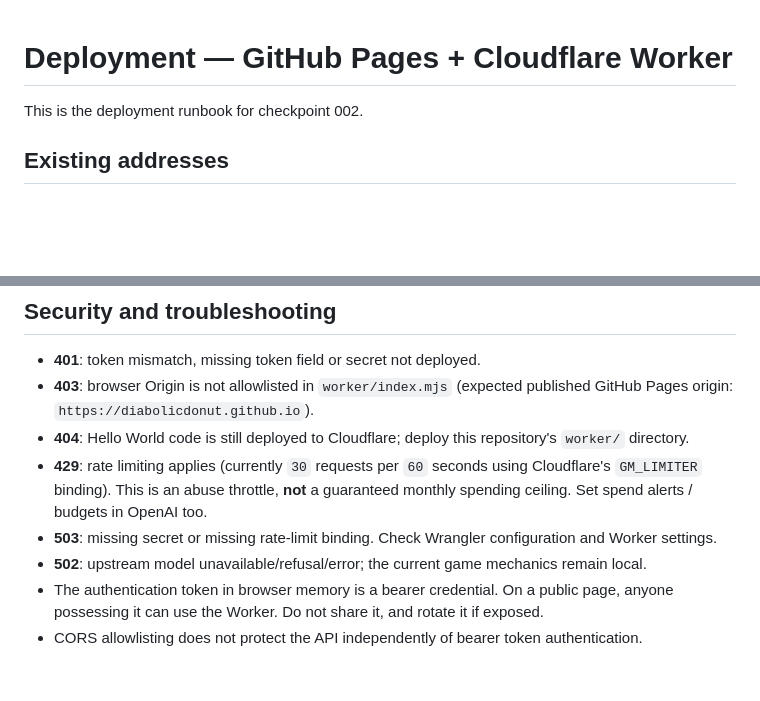
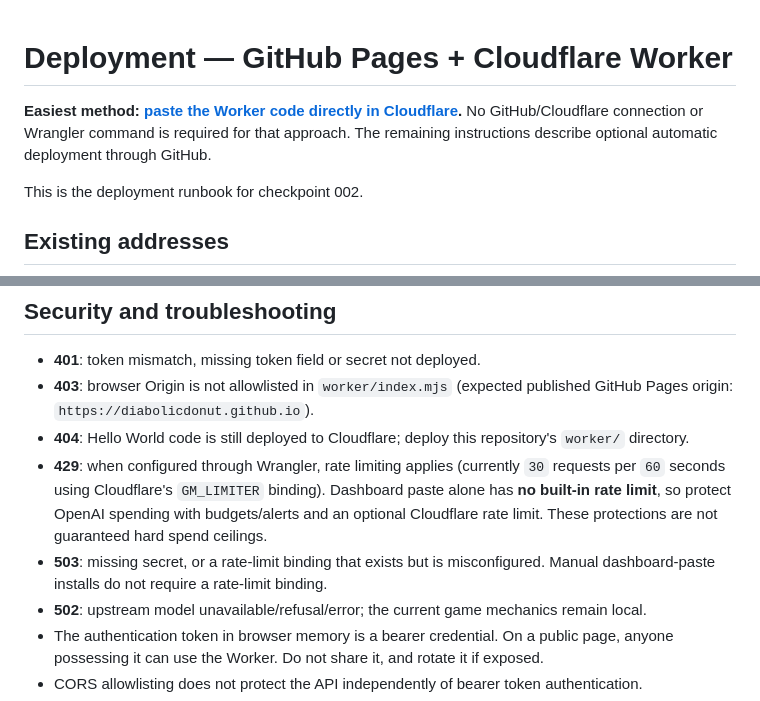
Before and after one commit to Diabolicdonut/Dinosaur-Horror-RPG, a Markdown page: docs/DEPLOYMENT.md, 2 parts joined by grey strips. GitHub-like rendering; blank space fills up the shorter version.

Commit message:
Offer dashboard paste as primary Worker installation path

```diff
--- a/docs/DEPLOYMENT.md
+++ b/docs/DEPLOYMENT.md
@@ -1,4 +1,6 @@
 # Deployment — GitHub Pages + Cloudflare Worker
+
+**Easiest method: [paste the Worker code directly in Cloudflare](CLOUDFLARE-DASHBOARD-PASTE.md).** No GitHub/Cloudflare connection or Wrangler command is required for that approach. The remaining instructions describe optional automatic deployment through GitHub.
 
 This is the deployment runbook for checkpoint 002.
 
@@ -62,8 +64,8 @@ Static GitHub Pages without the Worker still plays through the supported local c
 - **401**: token mismatch, missing token field or secret not deployed.
 - **403**: browser Origin is not allowlisted in `worker/index.mjs` (expected published GitHub Pages origin: `https://diabolicdonut.github.io`).
 - **404**: Hello World code is still deployed to Cloudflare; deploy this repository's `worker/` directory.
-- **429**: rate limiting applies (currently `30` requests per `60` seconds using Cloudflare's `GM_LIMITER` binding). This is an abuse throttle, **not** a guaranteed monthly spending ceiling. Set spend alerts / budgets in OpenAI too.
-- **503**: missing secret or missing rate-limit binding. Check Wrangler configuration and Worker settings.
+- **429**: when configured through Wrangler, rate limiting applies (currently `30` requests per `60` seconds using Cloudflare's `GM_LIMITER` binding). Dashboard paste alone has **no built-in rate limit**, so protect OpenAI spending with budgets/alerts and an optional Cloudflare rate limit. These protections are not guaranteed hard spend ceilings.
+- **503**: missing secret, or a rate-limit binding that exists but is misconfigured. Manual dashboard-paste installs do not require a rate-limit binding.
 - **502**: upstream model unavailable/refusal/error; the current game mechanics remain local.
 - The authentication token in browser memory is a bearer credential. On a public page, anyone possessing it can use the Worker. Do not share it, and rotate it if exposed.
 - CORS allowlisting does not protect the API independently of bearer token authentication.
```
